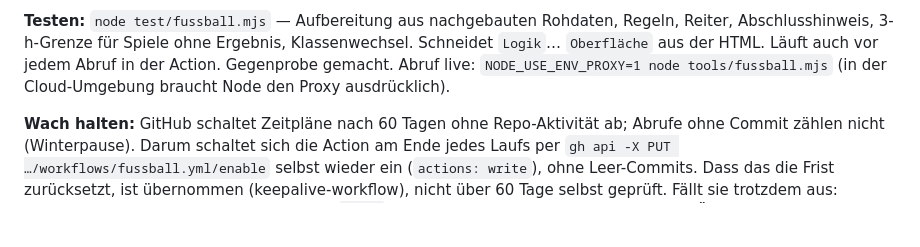
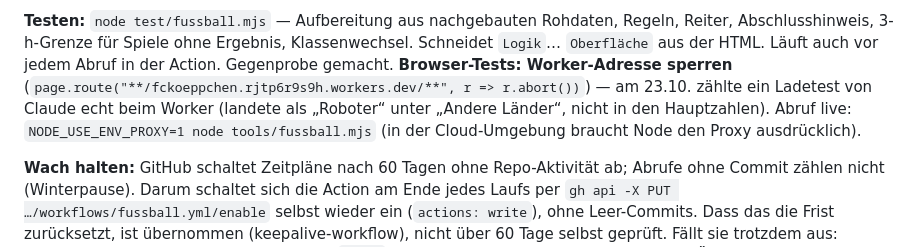
Before and after one commit to fckoeppchen/fckoeppchen.github.io, a Markdown page: CLAUDE.md, the part around the change. Drawn GitHub-style; blank space fills up the shorter version.

Commit message:
CLAUDE.md: Browser-Tests sperren den Worker
Co-Authored-By: Claude Opus 5.5 <noreply@anthropic.com>
Claude-Session: https://claude.ai/code/session_013ie3vZaYxEB3GuytwEjtct

```diff
--- a/CLAUDE.md
+++ b/CLAUDE.md
@@ -383,7 +383,7 @@ Fünfter in Kl. VI. Nächstes Spiel Pokal 1/32 am 24.10. gegen AS Hosingen.
 **Testen:** `node test/fussball.mjs` — Aufbereitung aus nachgebauten Rohdaten, Regeln, Reiter,
 Abschlusshinweis, 3-h-Grenze für Spiele ohne Ergebnis, Klassenwechsel. Schneidet `Logik`…
 `Oberfläche` aus der HTML. Läuft auch vor jedem Abruf in der Action. Gegenprobe gemacht.
-Abruf live: `NODE_USE_ENV_PROXY=1 node tools/fussball.mjs` (in der Cloud-Umgebung braucht Node
+**Browser-Tests: Worker-Adresse sperren** (`page.route("**/fckoeppchen.rjtp6r9s9h.workers.dev/**", r => r.abort())`) — am 23.10. zählte ein Ladetest von Claude echt beim Worker (landete als „Roboter“ unter „Andere Länder“, nicht in den Hauptzahlen). Abruf live: `NODE_USE_ENV_PROXY=1 node tools/fussball.mjs` (in der Cloud-Umgebung braucht Node
 den Proxy ausdrücklich).
 
 **Wach halten:** GitHub schaltet Zeitpläne nach 60 Tagen ohne Repo-Aktivität ab; Abrufe ohne
```
